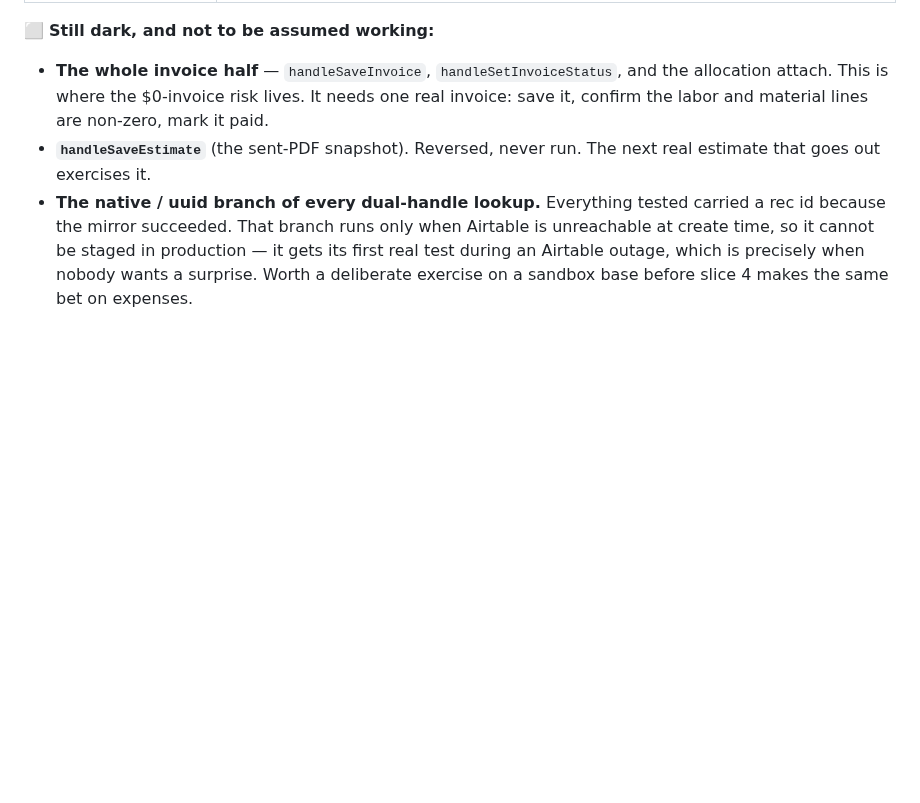
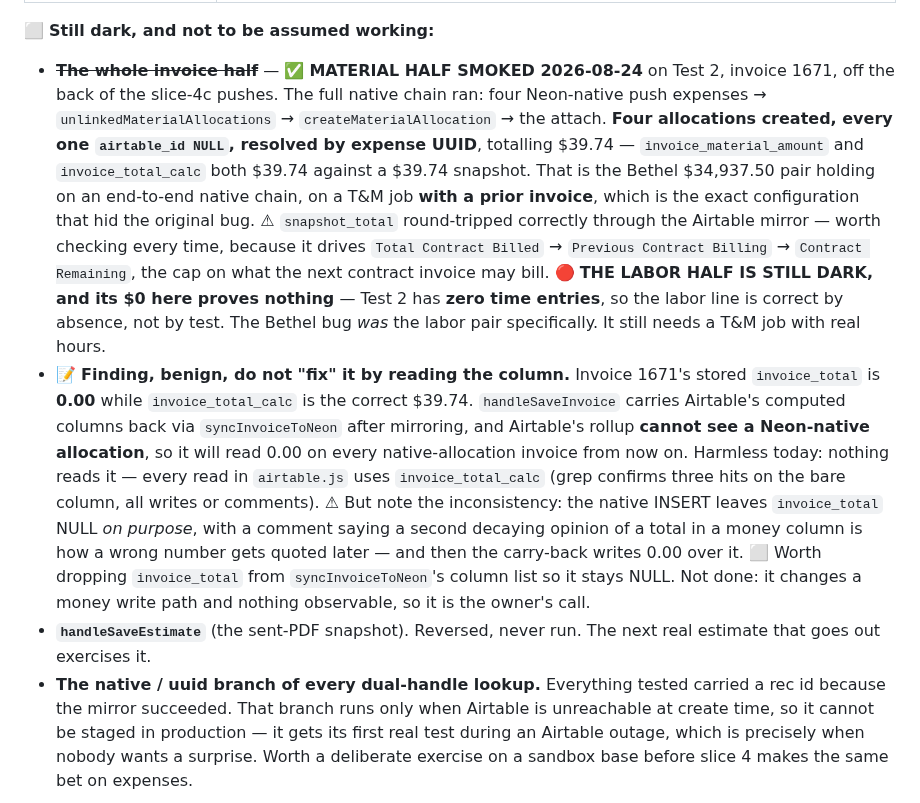
Before and after one commit to ricknee/nee-field-app, a Markdown page: docs/PLAN-airtable-identity-cutover.md, the part around the change. GitHub-like rendering; blank space fills up the shorter version.

Commit message:
docs: slice 3's invoice material half is smoked — labor half still dark

```diff
--- a/docs/PLAN-airtable-identity-cutover.md
+++ b/docs/PLAN-airtable-identity-cutover.md
@@ -477,9 +477,30 @@ Run by the owner on Classical Construction (Fuel Tank), then deleted.
 
 ⬜ **Still dark, and not to be assumed working:**
 
-- **The whole invoice half** — `handleSaveInvoice`, `handleSetInvoiceStatus`, and the allocation
-  attach. This is where the $0-invoice risk lives. It needs one real invoice: save it, confirm the
-  labor and material lines are non-zero, mark it paid.
+- ~~**The whole invoice half**~~ — ✅ **MATERIAL HALF SMOKED 2026-08-24** on Test 2, invoice 1671,
+  off the back of the slice-4c pushes. The full native chain ran: four Neon-native push expenses →
+  `unlinkedMaterialAllocations` → `createMaterialAllocation` → the attach. **Four allocations
+  created, every one `airtable_id NULL`, resolved by expense UUID**, totalling $39.74 —
+  `invoice_material_amount` and `invoice_total_calc` both $39.74 against a $39.74 snapshot. That is
+  the Bethel $34,937.50 pair holding on an end-to-end native chain, on a T&M job **with a prior
+  invoice**, which is the exact configuration that hid the original bug.
+  ⚠ `snapshot_total` round-tripped correctly through the Airtable mirror — worth checking every
+  time, because it drives `Total Contract Billed` → `Previous Contract Billing` →
+  `Contract Remaining`, the cap on what the next contract invoice may bill.
+  🔴 **THE LABOR HALF IS STILL DARK, and its $0 here proves nothing** — Test 2 has **zero time
+  entries**, so the labor line is correct by absence, not by test. The Bethel bug *was* the labor
+  pair specifically. It still needs a T&M job with real hours.
+- 📝 **Finding, benign, do not "fix" it by reading the column.** Invoice 1671's stored
+  `invoice_total` is **0.00** while `invoice_total_calc` is the correct $39.74. `handleSaveInvoice`
+  carries Airtable's computed columns back via `syncInvoiceToNeon` after mirroring, and Airtable's
+  rollup **cannot see a Neon-native allocation**, so it will read 0.00 on every native-allocation
+  invoice from now on. Harmless today: nothing reads it — every read in `airtable.js` uses
+  `invoice_total_calc` (grep confirms three hits on the bare column, all writes or comments).
+  ⚠ But note the inconsistency: the native INSERT leaves `invoice_total` NULL *on purpose*, with a
+  comment saying a second decaying opinion of a total in a money column is how a wrong number gets
+  quoted later — and then the carry-back writes 0.00 over it. ⬜ Worth dropping `invoice_total`
+  from `syncInvoiceToNeon`'s column list so it stays NULL. Not done: it changes a money write path
+  and nothing observable, so it is the owner's call.
 - **`handleSaveEstimate`** (the sent-PDF snapshot). Reversed, never run. The next real estimate
   that goes out exercises it.
 - **The native / uuid branch of every dual-handle lookup.** Everything tested carried a rec id
```
